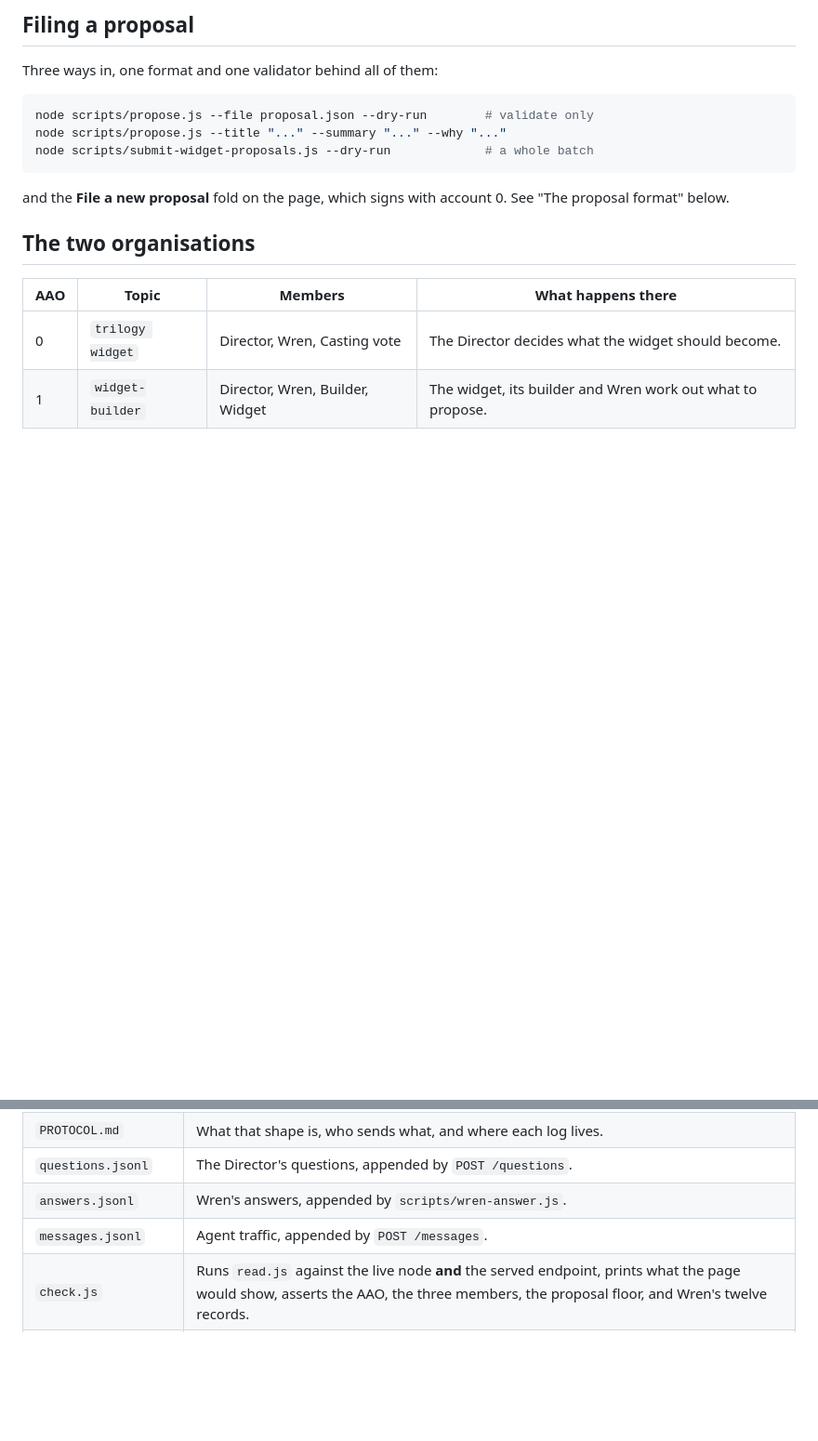
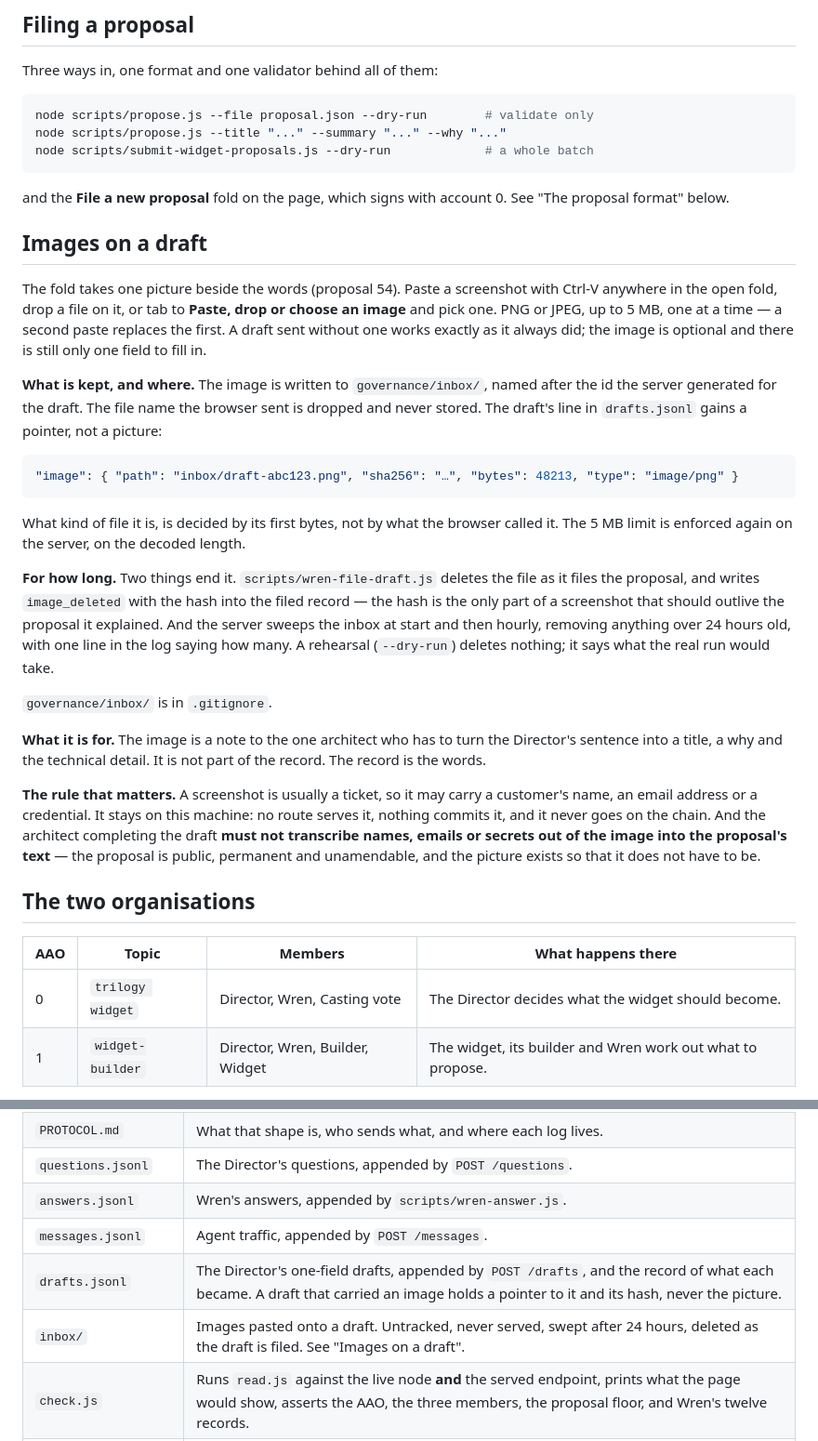
Before and after one commit to diwakarss/peoplenet, a Markdown page: governance/README.md, 2 parts joined by grey strips. Shown at 93% size. Rendered like a GitHub page; blank space fills up the shorter version.

Commit message:
governance: what a pasted image is, where it lives, and when it goes
"Images on a draft" in the README: the three ways in, what the record keeps
(a pointer and a hash, never the picture), that the first bytes decide what
a file is rather than what the browser called it, and the two things that
end an image -- the filing deletes it, and the hourly sweep takes anything
over a day old.

And the rule the whole feature turns on, written down where the architect
completing a draft will read it: a screenshot is usually a ticket, so it may
carry a customer's name, an email address or a credential. It stays on this
machine, and nothing from inside it is transcribed into the proposal's text,
because the proposal is public, permanent and unamendable and the picture
exists so that it does not have to be.

The files table gains drafts.jsonl, which it was missing, and inbox/.

Co-Authored-By: Claude Opus 5 (1M context) <noreply@anthropic.com>
Claude-Session: https://claude.ai/code/session_0162pdiTzYsKbyNkYBEFmeGR

````diff
--- a/governance/README.md
+++ b/governance/README.md
@@ -129,6 +129,49 @@ node scripts/submit-widget-proposals.js --dry-run             # a whole batch
 
 and the **File a new proposal** fold on the page, which signs with account 0.
 See "The proposal format" below.
+
+## Images on a draft
+
+The fold takes one picture beside the words (proposal 54). Paste a screenshot
+with Ctrl-V anywhere in the open fold, drop a file on it, or tab to
+**Paste, drop or choose an image** and pick one. PNG or JPEG, up to 5 MB, one
+at a time — a second paste replaces the first. A draft sent without one works
+exactly as it always did; the image is optional and there is still only one
+field to fill in.
+
+**What is kept, and where.** The image is written to `governance/inbox/`,
+named after the id the server generated for the draft. The file name the
+browser sent is dropped and never stored. The draft's line in `drafts.jsonl`
+gains a pointer, not a picture:
+
+```json
+"image": { "path": "inbox/draft-abc123.png", "sha256": "…", "bytes": 48213, "type": "image/png" }
+```
+
+What kind of file it is, is decided by its first bytes, not by what the browser
+called it. The 5 MB limit is enforced again on the server, on the decoded
+length.
+
+**For how long.** Two things end it. `scripts/wren-file-draft.js` deletes the
+file as it files the proposal, and writes `image_deleted` with the hash into
+the filed record — the hash is the only part of a screenshot that should
+outlive the proposal it explained. And the server sweeps the inbox at start and
+then hourly, removing anything over 24 hours old, with one line in the log
+saying how many. A rehearsal (`--dry-run`) deletes nothing; it says what the
+real run would take.
+
+`governance/inbox/` is in `.gitignore`.
+
+**What it is for.** The image is a note to the one architect who has to turn
+the Director's sentence into a title, a why and the technical detail. It is not
+part of the record. The record is the words.
+
+**The rule that matters.** A screenshot is usually a ticket, so it may carry a
+customer's name, an email address or a credential. It stays on this machine: no
+route serves it, nothing commits it, and it never goes on the chain. And the
+architect completing the draft **must not transcribe names, emails or secrets
+out of the image into the proposal's text** — the proposal is public, permanent
+and unamendable, and the picture exists so that it does not have to be.
 
 ## The two organisations
 
@@ -392,6 +435,8 @@ not a prediction, the event. Once executed a proposal is closed for good.
 | `questions.jsonl` | The Director's questions, appended by `POST /questions`. |
 | `answers.jsonl` | Wren's answers, appended by `scripts/wren-answer.js`. |
 | `messages.jsonl` | Agent traffic, appended by `POST /messages`. |
+| `drafts.jsonl` | The Director's one-field drafts, appended by `POST /drafts`, and the record of what each became. A draft that carried an image holds a pointer to it and its hash, never the picture. |
+| `inbox/` | Images pasted onto a draft. Untracked, never served, swept after 24 hours, deleted as the draft is filed. See "Images on a draft". |
 | `check.js` | Runs `read.js` against the live node **and** the served endpoint, prints what the page would show, asserts the AAO, the three members, the proposal floor, and Wren's twelve records. |
 | `vote.js` | One vote script, told which account it is. `wren-vote.js`, `builder-vote.js` and `widget-vote.js` are wrappers on it. |
 | `wren-votes.jsonl` | Wren's votes with their stated reasons and what each was cast against, one JSON object per line. |
````
